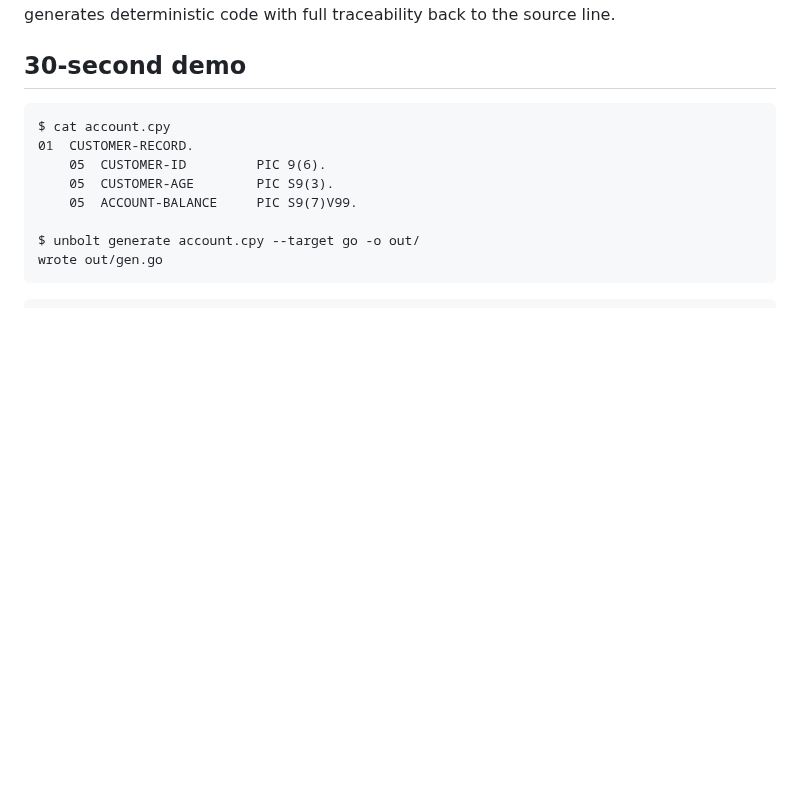
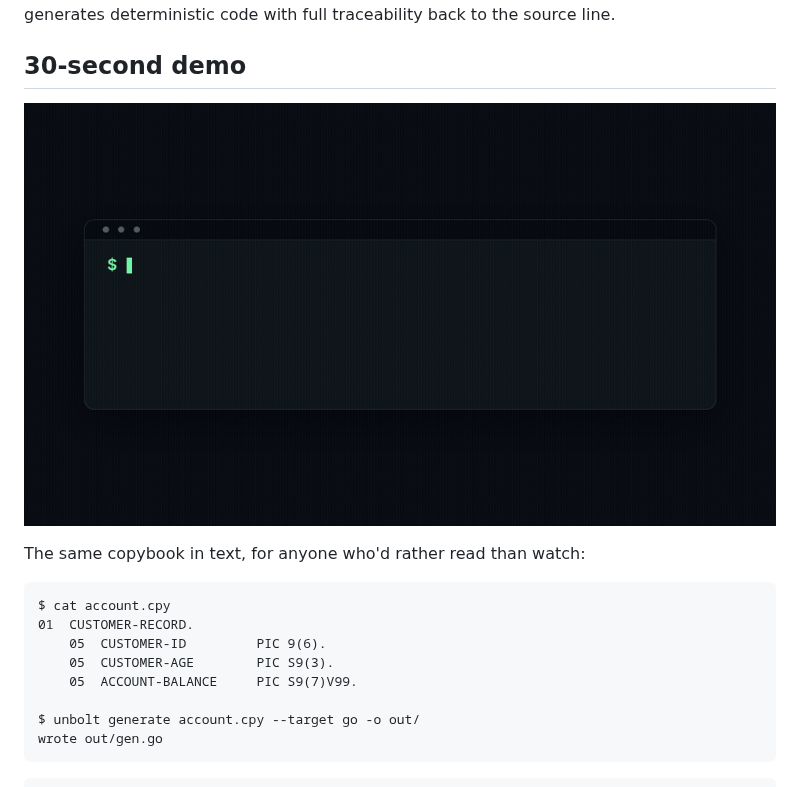
Before and after one commit to Shyam-Sundar-Reddy/unbolt, a Markdown page: README.md, the part around the change. Drawn GitHub-style; pictures changed too: docs/cli-demo.gif (added); blank space fills up the shorter version.

````diff
--- a/README.md
+++ b/README.md
@@ -18,6 +18,10 @@ Java types with a written reason for every candidate, and generates
 deterministic code with full traceability back to the source line.
 
 ## 30-second demo
+
+![unbolt parsing a copybook, recommending a Go type with its rationale, generating code, and tracing the decision — a real terminal recording, not a mockup](https://raw.githubusercontent.com/Shyam-Sundar-Reddy/unbolt/main/docs/cli-demo.gif)
+
+The same copybook in text, for anyone who'd rather read than watch:
 
 ```
 $ cat account.cpy
````
Also changed, not shown: media/cli-demo/AGENTS.md (added, +109 -0 lines), media/cli-demo/CLAUDE.md (added, +109 -0 lines), 12 other files.
